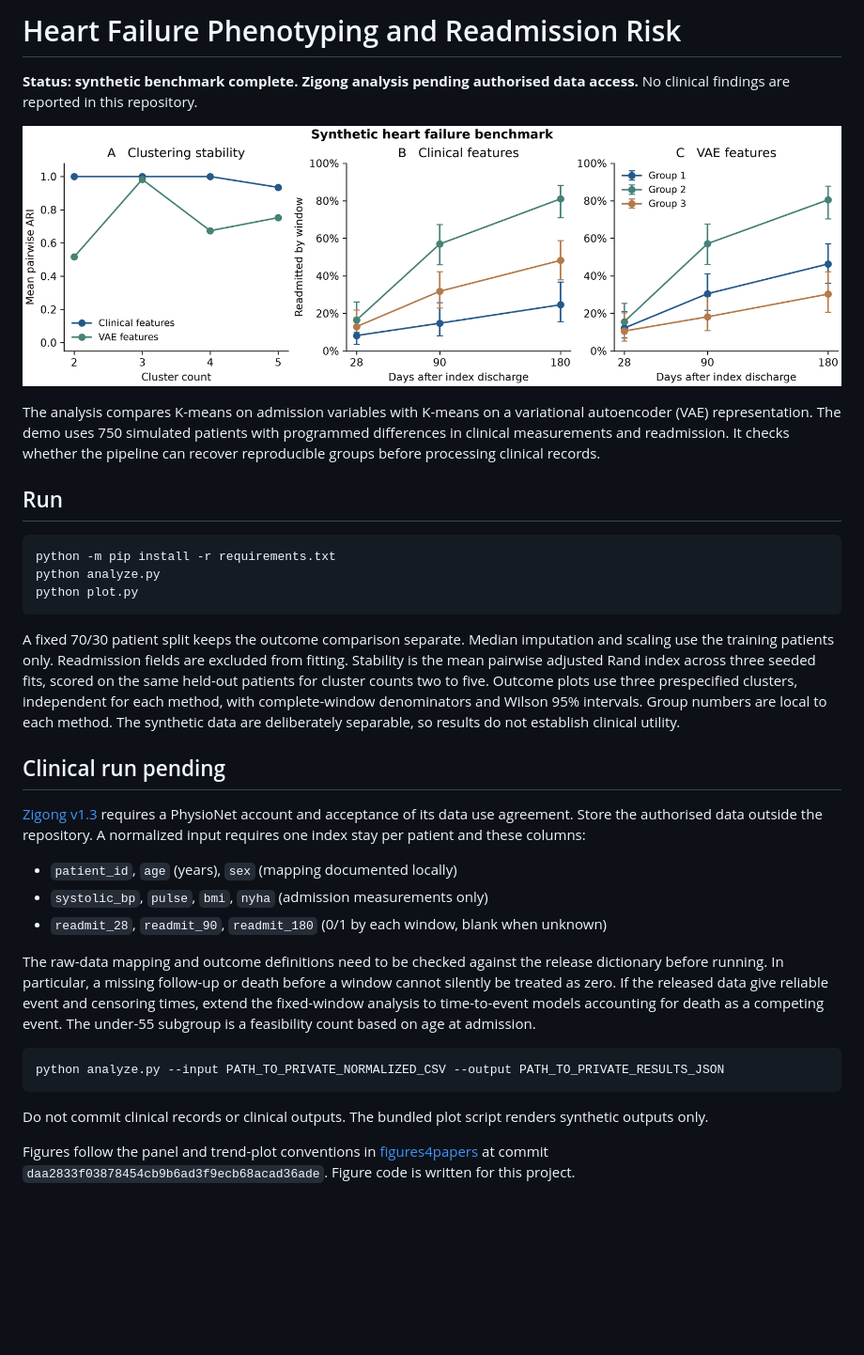
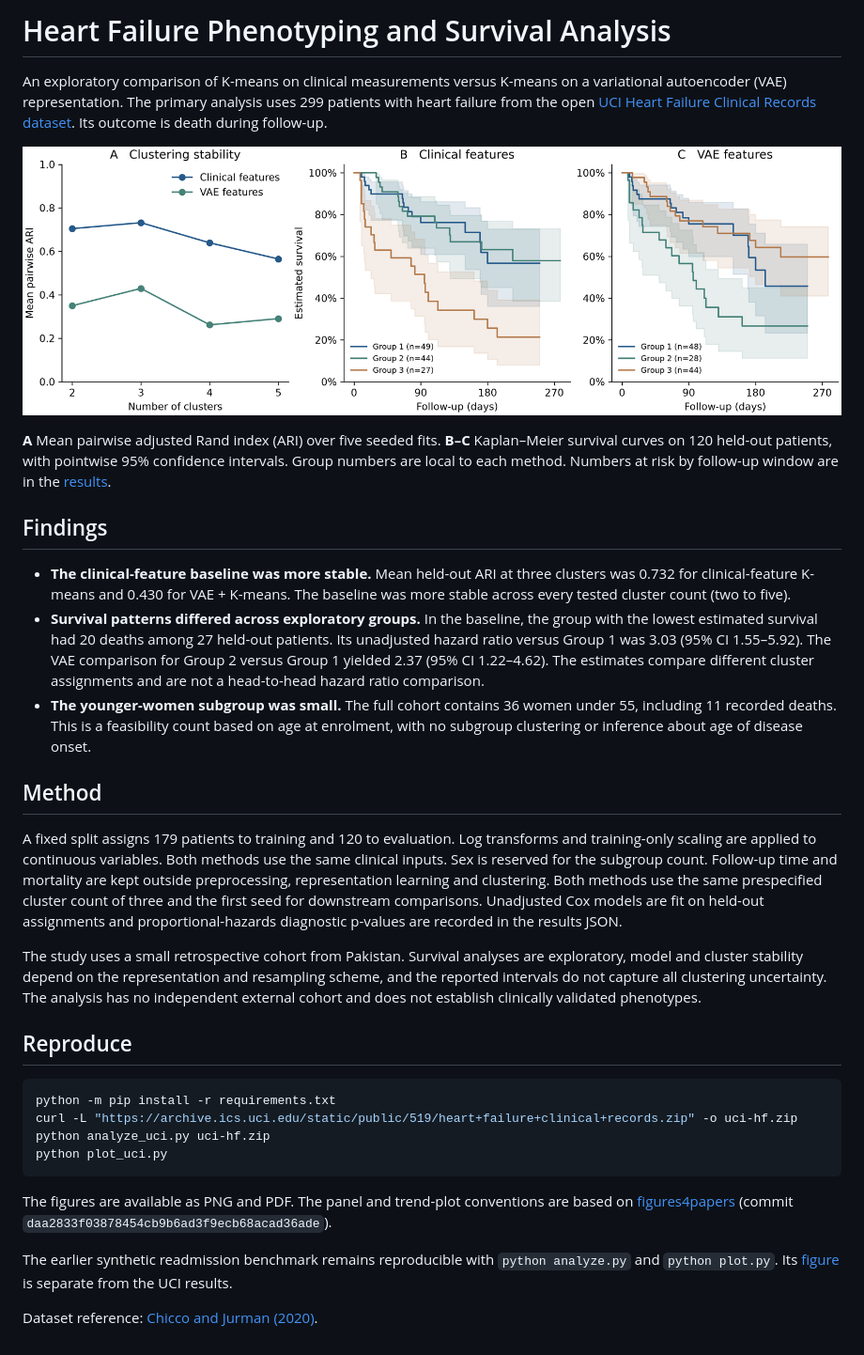
Before and after one commit to martaforjaz/heart-failure-phenotyping, a Markdown page: README.md, the part around the change. Shown at 94% size. GitHub-like rendering; pictures changed too: figures/uci-survival.png (added); blank space fills up the shorter version.

Commit message:
Complete UCI heart failure phenotyping and survival benchmark

````diff
--- a/README.md
+++ b/README.md
@@ -1,35 +1,34 @@
-# Heart Failure Phenotyping and Readmission Risk
+# Heart Failure Phenotyping and Survival Analysis
 
-**Status: synthetic benchmark complete. Zigong analysis pending authorised data access.** No clinical findings are reported in this repository.
+An exploratory comparison of K-means on clinical measurements versus K-means on a variational autoencoder (VAE) representation. The primary analysis uses 299 patients with heart failure from the open [UCI Heart Failure Clinical Records dataset](https://archive.ics.uci.edu/dataset/519/heart+failure+clinical+records). Its outcome is death during follow-up.
 
-![Synthetic clustering stability and readmission proportions](figures/synthetic-benchmark.png)
+![Clustering stability and held-out survival curves](figures/uci-survival.png)
 
-The analysis compares K-means on admission variables with K-means on a variational autoencoder (VAE) representation. The demo uses 750 simulated patients with programmed differences in clinical measurements and readmission. It checks whether the pipeline can recover reproducible groups before processing clinical records.
+**A** Mean pairwise adjusted Rand index (ARI) over five seeded fits. **B–C** Kaplan–Meier survival curves on 120 held-out patients, with pointwise 95% confidence intervals. Group numbers are local to each method. Numbers at risk by follow-up window are in the [results](uci-results.json).
 
-## Run
+## Findings
+
+- **The clinical-feature baseline was more stable.** Mean held-out ARI at three clusters was 0.732 for clinical-feature K-means and 0.430 for VAE + K-means. The baseline was more stable across every tested cluster count (two to five).
+- **Survival patterns differed across exploratory groups.** In the baseline, the group with the lowest estimated survival had 20 deaths among 27 held-out patients. Its unadjusted hazard ratio versus Group 1 was 3.03 (95% CI 1.55–5.92). The VAE comparison for Group 2 versus Group 1 yielded 2.37 (95% CI 1.22–4.62). The estimates compare different cluster assignments and are not a head-to-head hazard ratio comparison.
+- **The younger-women subgroup was small.** The full cohort contains 36 women under 55, including 11 recorded deaths. This is a feasibility count based on age at enrolment, with no subgroup clustering or inference about age of disease onset.
+
+## Method
+
+A fixed split assigns 179 patients to training and 120 to evaluation. Log transforms and training-only scaling are applied to continuous variables. Both methods use the same clinical inputs. Sex is reserved for the subgroup count. Follow-up time and mortality are kept outside preprocessing, representation learning and clustering. Both methods use the same prespecified cluster count of three and the first seed for downstream comparisons. Unadjusted Cox models are fit on held-out assignments and proportional-hazards diagnostic p-values are recorded in the results JSON.
+
+The study uses a small retrospective cohort from Pakistan. Survival analyses are exploratory, model and cluster stability depend on the representation and resampling scheme, and the reported intervals do not capture all clustering uncertainty. The analysis has no independent external cohort and does not establish clinically validated phenotypes.
+
+## Reproduce
 
 ```sh
 python -m pip install -r requirements.txt
-python analyze.py
-python plot.py
+curl -L "https://archive.ics.uci.edu/static/public/519/heart+failure+clinical+records.zip" -o uci-hf.zip
+python analyze_uci.py uci-hf.zip
+python plot_uci.py
 ```
 
-A fixed 70/30 patient split keeps the outcome comparison separate. Median imputation and scaling use the training patients only. Readmission fields are excluded from fitting. Stability is the mean pairwise adjusted Rand index across three seeded fits, scored on the same held-out patients for cluster counts two to five. Outcome plots use three prespecified clusters, independent for each method, with complete-window denominators and Wilson 95% intervals. Group numbers are local to each method. The synthetic data are deliberately separable, so results do not establish clinical utility.
+The figures are available as PNG and PDF. The panel and trend-plot conventions are based on [figures4papers](https://github.com/ChenLiu-1996/figures4papers) (commit `daa2833f03878454cb9b6ad3f9ecb68acad36ade`).
 
-## Clinical run pending
+The earlier synthetic readmission benchmark remains reproducible with `python analyze.py` and `python plot.py`. Its [figure](figures/synthetic-benchmark.png) is separate from the UCI results.
 
-[Zigong v1.3](https://physionet.org/content/heart-failure-zigong/1.3/) requires a PhysioNet account and acceptance of its data use agreement. Store the authorised data outside the repository. A normalized input requires one index stay per patient and these columns:
-
-- `patient_id`, `age` (years), `sex` (mapping documented locally)
-- `systolic_bp`, `pulse`, `bmi`, `nyha` (admission measurements only)
-- `readmit_28`, `readmit_90`, `readmit_180` (0/1 by each window, blank when unknown)
-
-The raw-data mapping and outcome definitions need to be checked against the release dictionary before running. In particular, a missing follow-up or death before a window cannot silently be treated as zero. If the released data give reliable event and censoring times, extend the fixed-window analysis to time-to-event models accounting for death as a competing event. The under-55 subgroup is a feasibility count based on age at admission.
-
-```sh
-python analyze.py --input PATH_TO_PRIVATE_NORMALIZED_CSV --output PATH_TO_PRIVATE_RESULTS_JSON
-```
-
-Do not commit clinical records or clinical outputs. The bundled plot script renders synthetic outputs only.
-
-Figures follow the panel and trend-plot conventions in [figures4papers](https://github.com/ChenLiu-1996/figures4papers) at commit `daa2833f03878454cb9b6ad3f9ecb68acad36ade`. Figure code is written for this project.
+Dataset reference: [Chicco and Jurman (2020)](https://doi.org/10.1186/s12911-020-1023-5).
````
Also changed, not shown: 6 other files.
